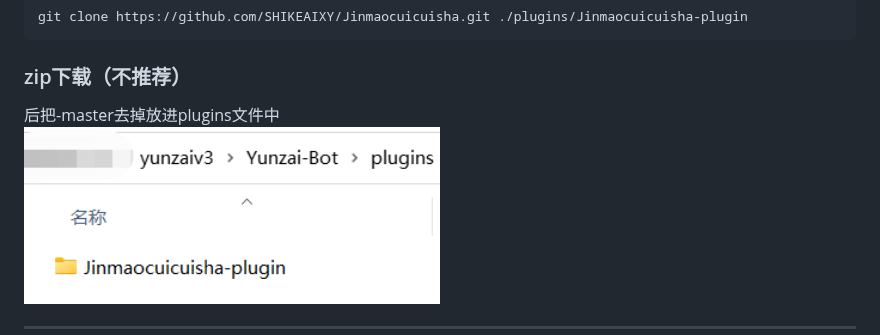
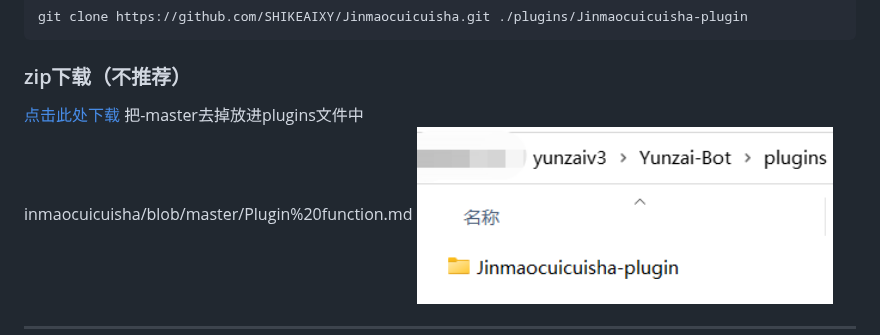
Before and after one commit to SHIKEAIXY/Jinmaocuicuisha, a Markdown page: README.md, the part around the change. Drawn GitHub-style.

Commit message:
update README.md.
Signed-off-by: 小雨 <zsfys225011250@qq.com>

````diff
--- a/README.md
+++ b/README.md
@@ -56,8 +56,10 @@ git clone https://gitee.com/JMCCS/jinmaocuicuisha.git ./plugins/Jinmaocuicuisha-
 git clone https://github.com/SHIKEAIXY/Jinmaocuicuisha.git ./plugins/Jinmaocuicuisha-plugin
 ```
 ### zip下载（不推荐）
-后把-master去掉放进plugins文件中
-<br>
+
+[点击此处下载](https://gitee.com/JMCCS/jinmaocuicuisha/repository/archive/master.zip)
+把-master去掉放进plugins文件中
+<br>inmaocuicuisha/blob/master/Plugin%20function.md
     <img src="Resources/肾虚的脆脆鲨/ljjc.png" width="50%">
 
 ---
````
